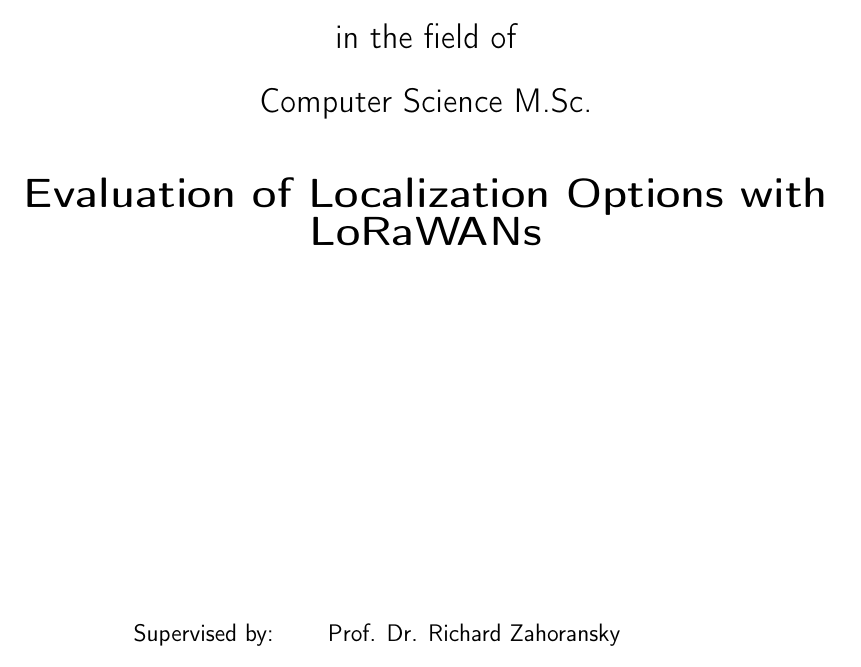
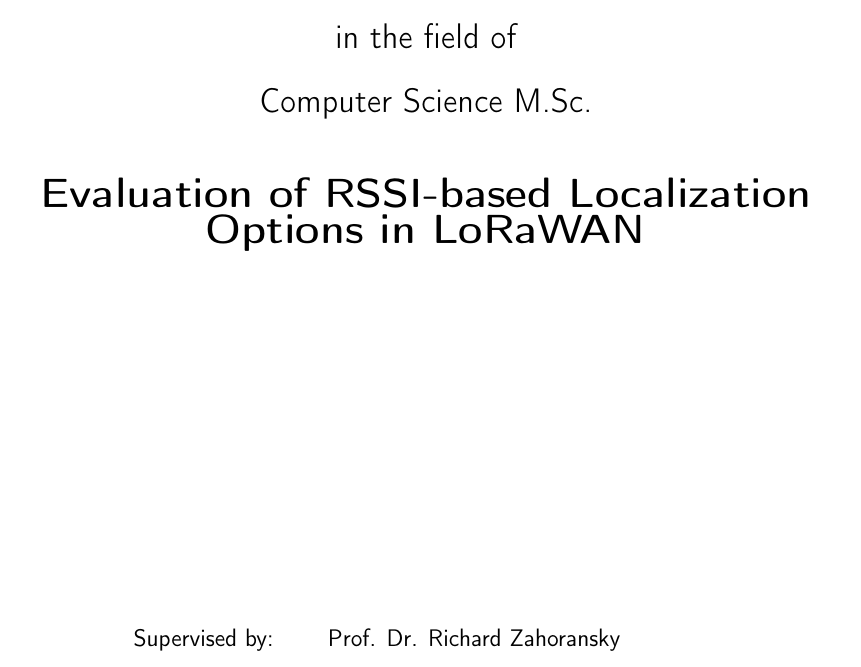
Before and after one commit to Bassadin/Master-Thesis-INM, a LaTeX thesis (thesis/main.tex, which reads thesis/preamble.tex): part of page 1 of 35, cut so that both start at the same text. Compiled offline with pdfLaTeX.

Commit message:
edit title

```diff
--- a/thesis/preamble.tex
+++ b/thesis/preamble.tex
@@ -19,7 +19,7 @@
 \newcommand{\docEmail}{https://orcid.org/0000-0001-7595-443X}
 
 % Document data
-\newcommand{\docTitle}{Evaluation of Localization Options with LoRaWANs}
+\newcommand{\docTitle}{Evaluation of RSSI-based Localization Options in LoRaWAN}
 \newcommand{\docSubTitle}{}     % leave empty to remove
 \newcommand{\docType}{Master Thesis}
 \newcommand{\docSupervisor}{Prof. Dr. Richard Zahoransky}
```
